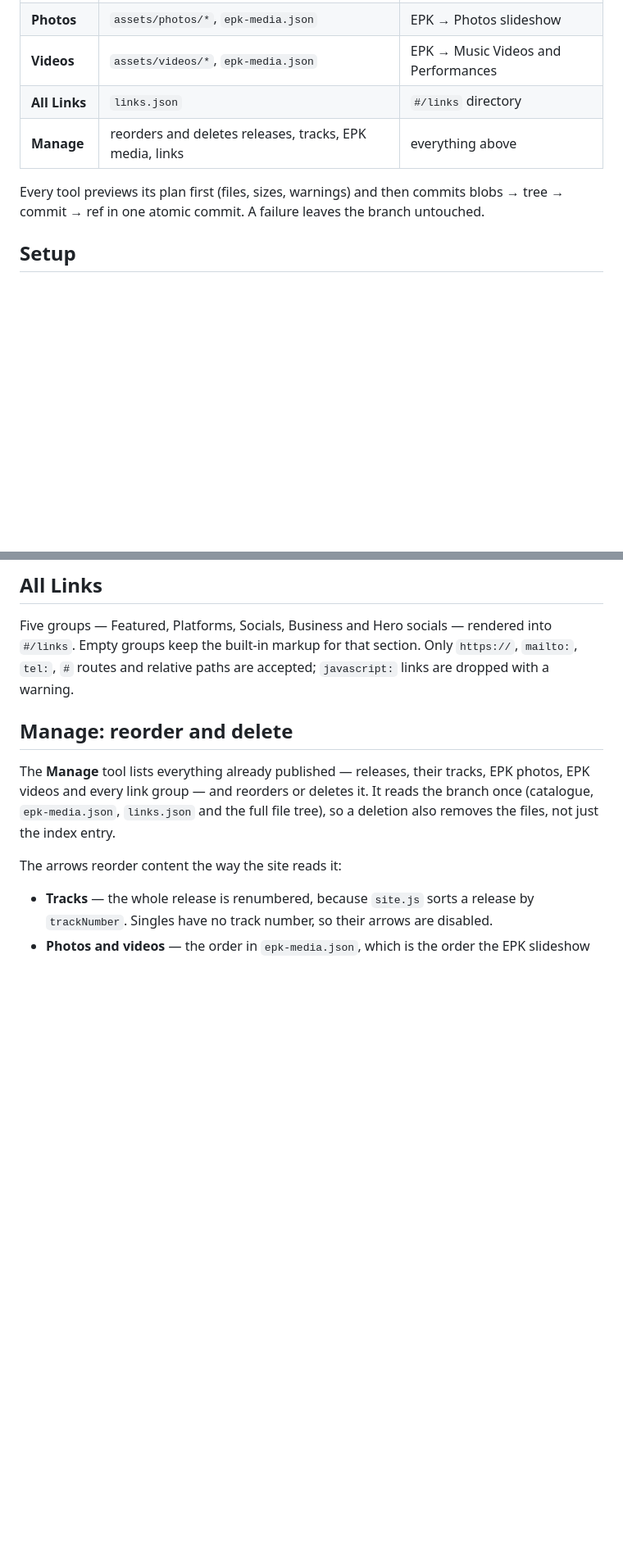
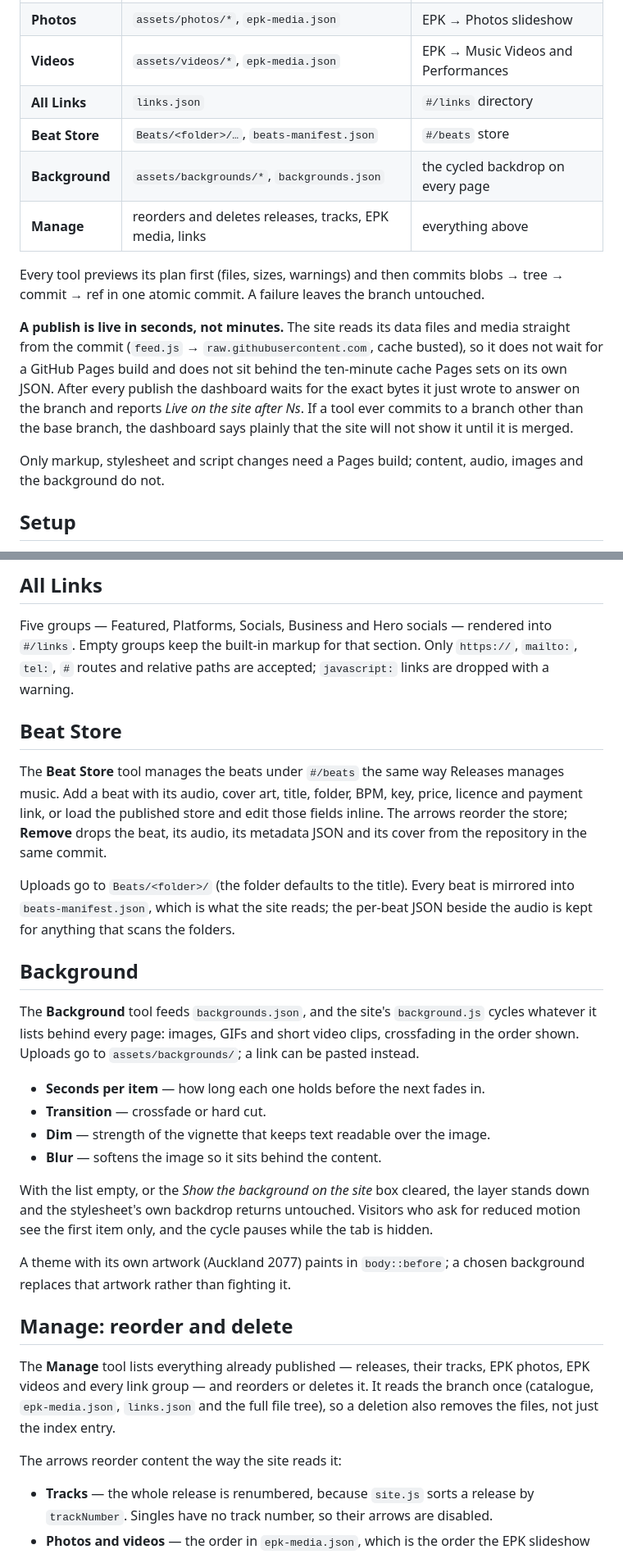
Before and after one commit to shido275/shido275.github.io, a Markdown page: admin/README.md, 2 parts joined by grey strips. Shown at 82% size. Rendered like a GitHub page; blank space fills up the shorter version.

Commit message:
Document the Beat Store and Background tools and the fast publish path

```diff
--- a/admin/README.md
+++ b/admin/README.md
@@ -14,11 +14,25 @@ Live at **https://shido275.github.io/admin/**
 | **Photos** | `assets/photos/*`, `epk-media.json` | EPK → Photos slideshow |
 | **Videos** | `assets/videos/*`, `epk-media.json` | EPK → Music Videos and Performances |
 | **All Links** | `links.json` | `#/links` directory |
+| **Beat Store** | `Beats/<folder>/…`, `beats-manifest.json` | `#/beats` store |
+| **Background** | `assets/backgrounds/*`, `backgrounds.json` | the cycled backdrop on every page |
 | **Manage** | reorders and deletes releases, tracks, EPK media, links | everything above |
 
 Every tool previews its plan first (files, sizes, warnings) and then commits
 blobs → tree → commit → ref in one atomic commit. A failure leaves the branch
 untouched.
+
+**A publish is live in seconds, not minutes.** The site reads its data files and
+media straight from the commit (`feed.js` → `raw.githubusercontent.com`, cache
+busted), so it does not wait for a GitHub Pages build and does not sit behind
+the ten-minute cache Pages sets on its own JSON. After every publish the
+dashboard waits for the exact bytes it just wrote to answer on the branch and
+reports *Live on the site after Ns*. If a tool ever commits to a branch other
+than the base branch, the dashboard says plainly that the site will not show it
+until it is merged.
+
+Only markup, stylesheet and script changes need a Pages build; content, audio,
+images and the background do not.
 
 ## Setup
 
@@ -91,6 +105,38 @@ into `#/links`. Empty groups keep the built-in markup for that section. Only
 `https://`, `mailto:`, `tel:`, `#` routes and relative paths are accepted;
 `javascript:` links are dropped with a warning.
 
+## Beat Store
+
+The **Beat Store** tool manages the beats under `#/beats` the same way Releases
+manages music. Add a beat with its audio, cover art, title, folder, BPM, key,
+price, licence and payment link, or load the published store and edit those
+fields inline. The arrows reorder the store; **Remove** drops the beat, its
+audio, its metadata JSON and its cover from the repository in the same commit.
+
+Uploads go to `Beats/<folder>/` (the folder defaults to the title). Every beat
+is mirrored into `beats-manifest.json`, which is what the site reads; the
+per-beat JSON beside the audio is kept for anything that scans the folders.
+
+## Background
+
+The **Background** tool feeds `backgrounds.json`, and the site's `background.js`
+cycles whatever it lists behind every page: images, GIFs and short video clips,
+crossfading in the order shown. Uploads go to `assets/backgrounds/`; a link can
+be pasted instead.
+
+- **Seconds per item** — how long each one holds before the next fades in.
+- **Transition** — crossfade or hard cut.
+- **Dim** — strength of the vignette that keeps text readable over the image.
+- **Blur** — softens the image so it sits behind the content.
+
+With the list empty, or the *Show the background on the site* box cleared, the
+layer stands down and the stylesheet's own backdrop returns untouched. Visitors
+who ask for reduced motion see the first item only, and the cycle pauses while
+the tab is hidden.
+
+A theme with its own artwork (Auckland 2077) paints in `body::before`; a chosen
+background replaces that artwork rather than fighting it.
+
 ## Manage: reorder and delete
 
 The **Manage** tool lists everything already published — releases, their
```
